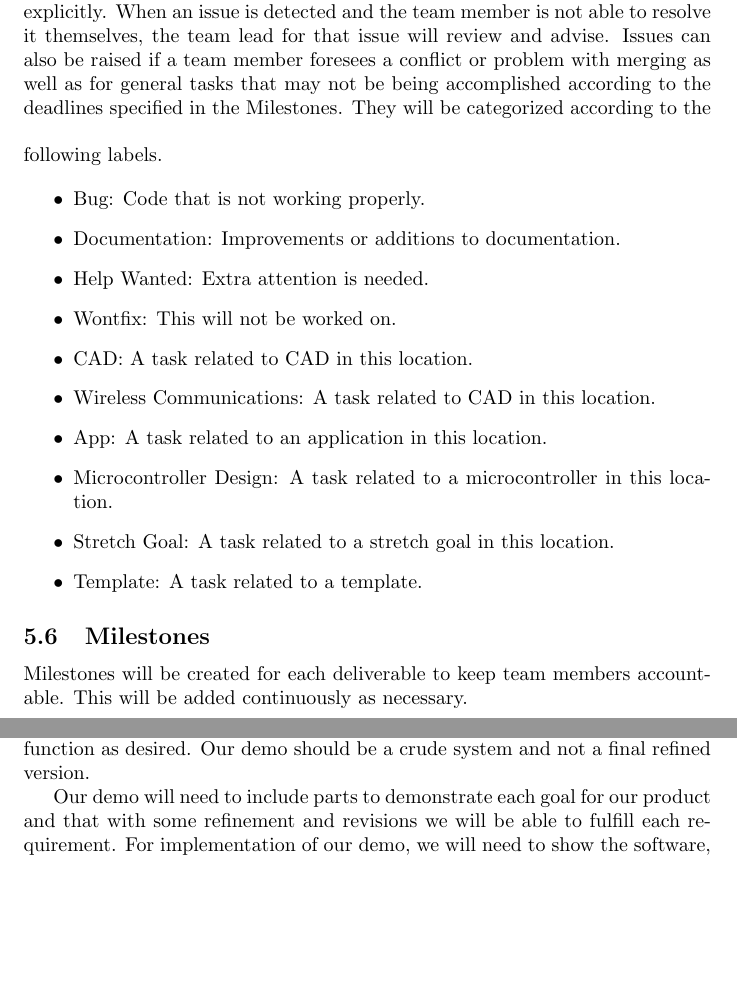
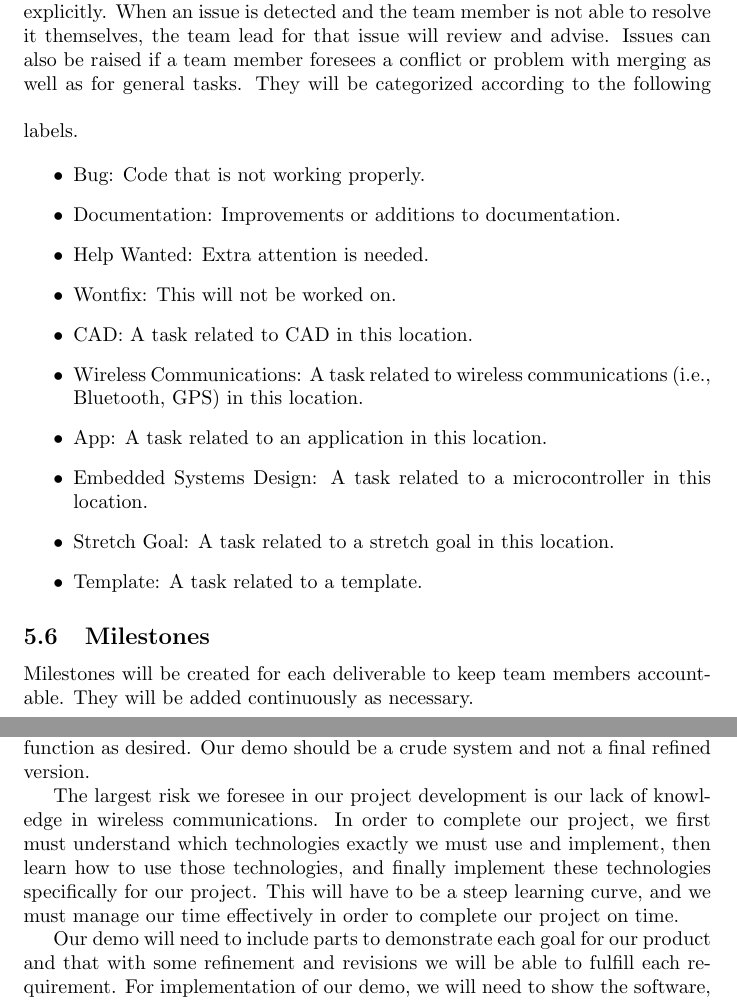
Before and after one commit to NevoAbigail/Capstone, a LaTeX document (docs/DevelopmentPlan/DevelopmentPlan.tex): two parts of pages 4 and 5 of 6, joined at a grey line, cut so that both start at the same text, the shorter picture padded with empty space. Compiled offline with pdfLaTeX.

Commit message:
Update DevelopmentPlan.tex with POC plan risks

```diff
--- a/docs/DevelopmentPlan/DevelopmentPlan.tex
+++ b/docs/DevelopmentPlan/DevelopmentPlan.tex
@@ -112,7 +112,7 @@ Our workflow process will be as follows.
 
 \subsection{Issue Tracking}
 
-Github Issues will be used to track bugs and for accountability purposes. An issue will be created when a developer is unsure about their path forward or if a bug is detected in the code. Issues will be assigned to specific team members explicitly. When an issue is detected and the team member is not able to resolve it themselves, the team lead for that issue will review and advise. Issues can also be raised if a team member foresees a conflict or problem with merging as well as for general tasks that may not be being accomplished according to the deadlines specified in the Milestones.
+Github Issues will be used to track bugs and for accountability purposes. An issue will be created when a developer is unsure about their path forward or if a bug is detected in the code. Issues will be assigned to specific team members explicitly. When an issue is detected and the team member is not able to resolve it themselves, the team lead for that issue will review and advise. Issues can also be raised if a team member foresees a conflict or problem with merging as well as for general tasks.
 \bigskip
 They will be categorized according to the following labels.
 
@@ -123,20 +123,22 @@ They will be categorized according to the following labels.
 \item Help Wanted: Extra attention is needed.
 \item Wontfix: This will not be worked on.
 \item CAD: A task related to CAD in this location.
-\item Wireless Communications: A task related to CAD in this location.
+\item Wireless Communications: A task related to wireless communications (i.e., Bluetooth, GPS) in this location.
 \item App: A task related to an application in this location.
-\item Microcontroller Design: A task related to a microcontroller in this location.
+\item Embedded Systems Design: A task related to a microcontroller in this location.
 \item Stretch Goal: A task related to a stretch goal in this location.
 \item Template: A task related to a template.
 \end{itemize}
 
 \subsection{Milestones}
 
-Milestones will be created for each deliverable to keep team members accountable. This will be added continuously as necessary.
+Milestones will be created for each deliverable to keep team members accountable. They will be added continuously as necessary.
 
 \section{Proof of Concept Demonstration Plan}
 
 Our project requires a large amount of research and development, therefore we must be able to prove that our concept ideas will function as desired and our goals are accomplishable. We will prove our concept with a demonstration in November. For our proof-of-concept demo we will need to produce a prototype or model of our system which shows that we will be able to do what we need to do with the technologies that exist, and that our physical design will be able to function as desired. Our demo should be a crude system and not a final refined version.
+
+The largest risk we foresee in our project development is our lack of knowledge in wireless communications. In order to complete our project, we first must understand which technologies exactly we must use and implement, then learn how to use those technologies, and finally implement these technologies specifically for our project. This will have to be a steep learning curve, and we must manage our time effectively in order to complete our project on time.
 
 Our demo will need to include parts to demonstrate each goal for our product and that with some refinement and revisions we will be able to fulfill each requirement. For implementation of our demo, we will need to show the software, hardware and mechanical functionality of our product with models and prototypes. We will show our code/software through a set of test cases or utilizing a model. For our hardware we will need to demonstrate that the components will be able to complete our tasks, using a sample circuit to prove the technology works. Finally, for the mechanical design as well as packaging of our product we will need to simulate design using CAD software and prototype using 3d-printing, laser cutting, or manual construction. We will also need to test that all the components and devices will be able to communicate and work as an ensemble. Therefore, we will demonstrate that the system is able to function using the required inputs and giving the desired outputs.
 
```
Also changed, not shown: docs/DevelopmentPlan/DevelopmentPlan.tex (4 more changed lines).
